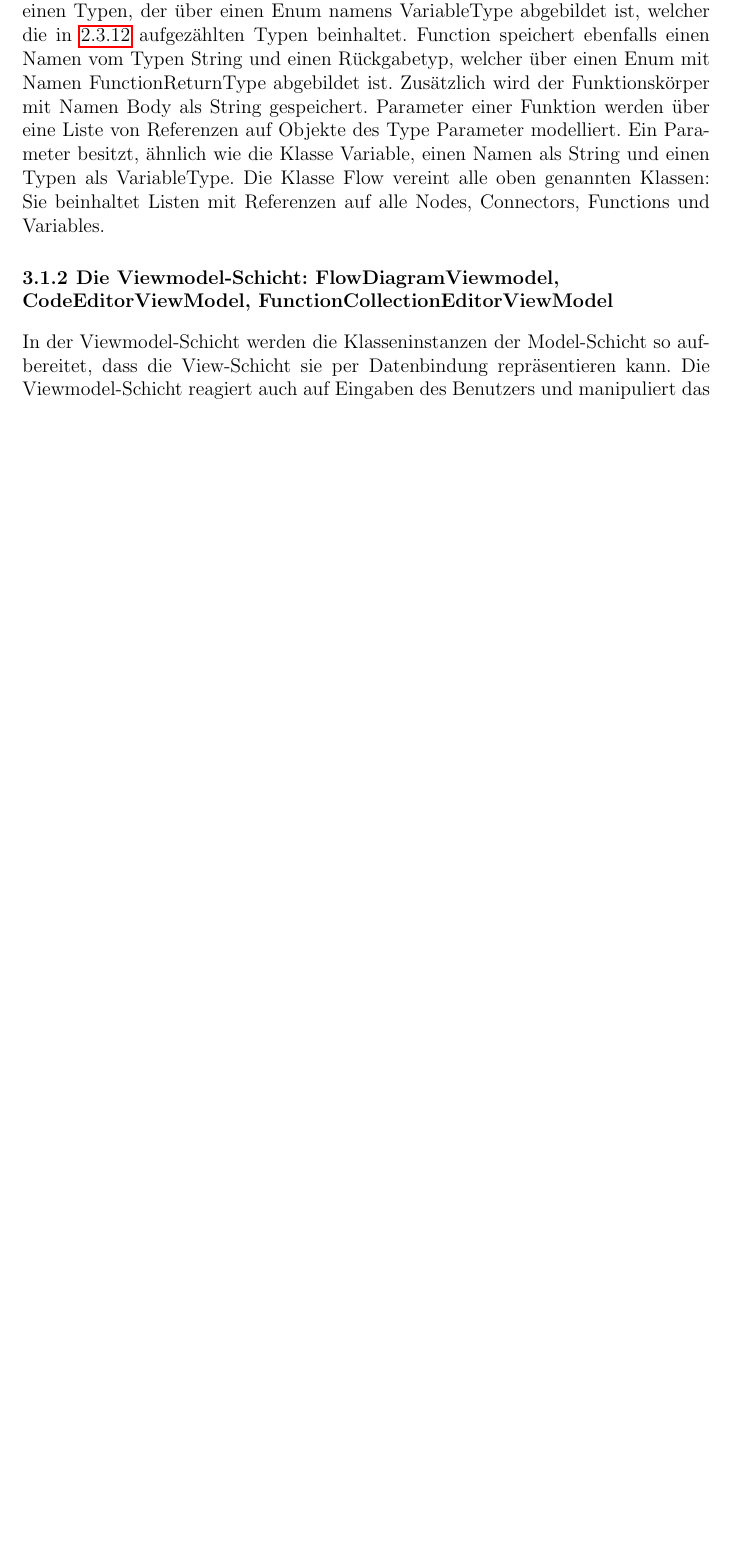
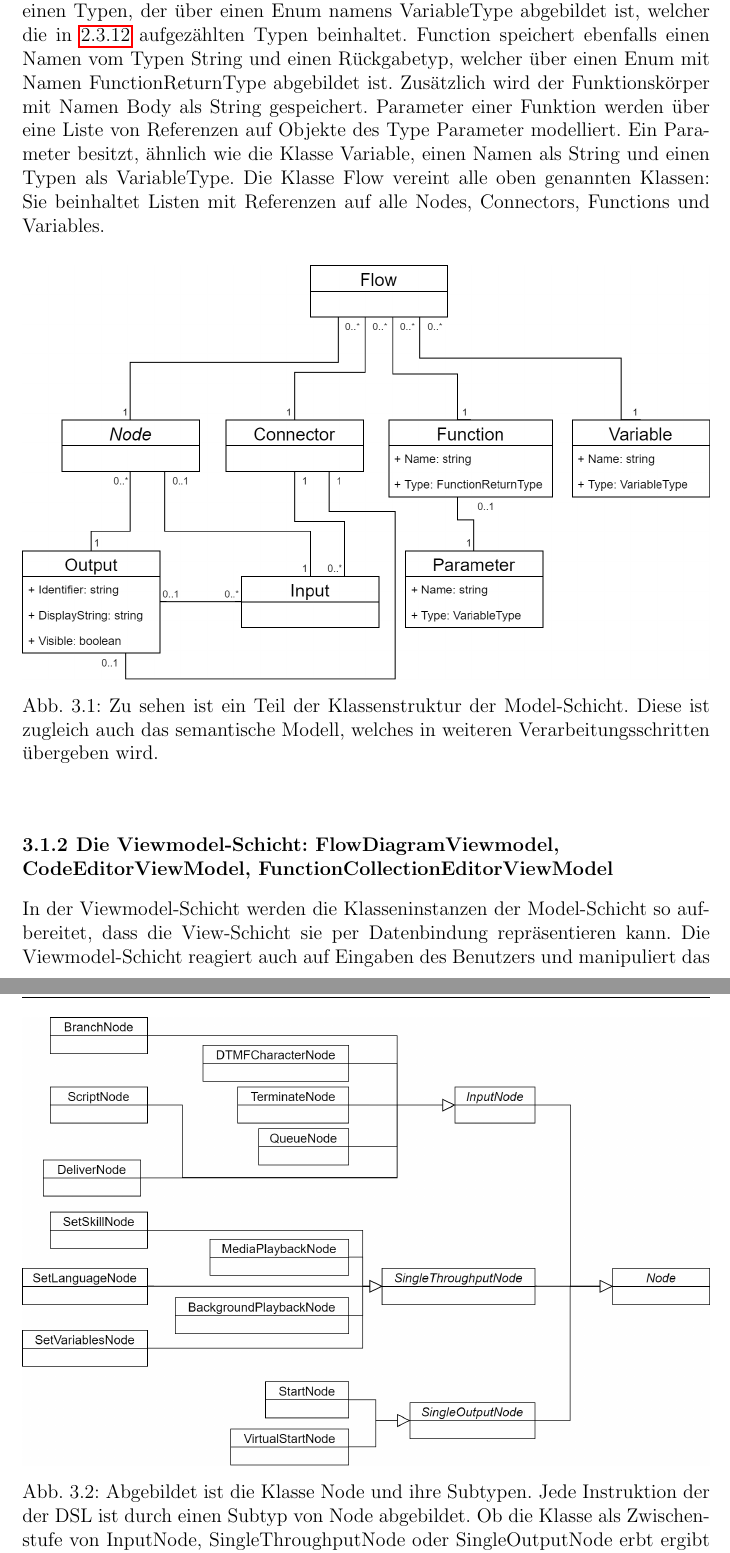
Before and after one commit to Hirnschwamm/MasterarbeitLatex, a LaTeX thesis (vorlage.tex, which reads chapters/Implementierung.tex): part of page 27 of 43 before the commit and two parts of pages 27 and 28 of 44 after it, the two joined at a grey line, cut so that both start at the same text, the shorter picture padded with empty space. Compiled offline with pdfLaTeX.

Commit message:
Added figures: Node Hierarchy, FlowClassStructure

```diff
--- a/chapters/Implementierung.tex
+++ b/chapters/Implementierung.tex
@@ -18,6 +18,20 @@ Instruktionen werden durch die abstrakte Klasse Node modelliert. Node besitzt ei
 Die Klasse Input ist simpel: Sie zeigt über eine Referenz vom Typen Node auf ihre besitzende Instruktion. Die Klasse Output hingegen besitzt einige mehrere Daten. Sie speichert den Bezeichner des Ausgangs als String, einen weiteren String namens DisplayString, welcher vom Benutzer editiert werden kann und auf der Benutzeroberfläche angezeigt wird, einen Boolean namens Visible, welcher bestimmt ob der Ausgang in dem Rechteck der beinhaltenden Instruktion angezeigt wird, und eine Referenz vom Typ Input auf einen Eingang, falls der Ausgang mit einem solchen verbunden sein sollte. Durch letztere Input-Referenz sind die Verbindungen im Konversationsrouting zwischen den Instruktionen implizit gegeben. Dennoch existiert eine weitere Klasse namens Connector, welche eine Verbindung explizit definiert. Sie besitzt Referenzen auf die Input- und die Output-Instanz, welche verbunden sind.
 \newline
 Benutzerdefinierte Variablen und Funktionen sind über eigene Klassen abgebildet: Variable und Function. Variable besitzen einen Namen vom Typen String und einen Typen, der über einen Enum namens VariableType abgebildet ist, welcher die in \ref{subsec:Variablen} aufgezählten Typen beinhaltet. Function speichert ebenfalls einen Namen vom Typen String und einen Rückgabetyp, welcher über einen Enum mit Namen FunctionReturnType abgebildet ist. Zusätzlich wird der Funktionskörper mit Namen Body als String gespeichert. Parameter einer Funktion werden über eine Liste von Referenzen auf Objekte des Type Parameter modelliert. Ein Parameter besitzt, ähnlich wie die Klasse Variable, einen Namen als String und einen Typen als VariableType. Die Klasse Flow vereint alle oben genannten Klassen: Sie beinhaltet Listen mit Referenzen auf alle Nodes, Connectors, Functions und Variables.
+
+\begin{figure} %[hbtp]
+	\centering
+		\includegraphics[width=\textwidth]{img/FlowClassStructure.png}
+	\caption[Klassenstruktur der Model-Schicht]{Zu sehen ist ein Teil der Klassenstruktur der Model-Schicht. Diese ist zugleich auch das semantische Modell, welches in weiteren Verarbeitungsschritten übergeben wird.}
+	\label{fig:UML:Model-Schicht}
+\end{figure}
+
+\begin{figure} %[hbtp]
+	\centering
+		\includegraphics[width=\textwidth]{img/NodeHierarchy.png}
+	\caption[Klassenhierarchie der Klasse Node]{Abgebildet ist die Klasse Node und ihre Subtypen. Jede Instruktion der der DSL ist durch einen Subtyp von Node abgebildet. Ob die Klasse als Zwischenstufe von InputNode, SingleThroughputNode oder SingleOutputNode erbt ergibt sich aus der Anzahl an Inputs und Outputs der Instruktion.}
+	\label{fig:UML:Model-Schicht}
+\end{figure}
 
 \subsection{Die Viewmodel-Schicht: FlowDiagramViewmodel, CodeEditorViewModel, FunctionCollectionEditorViewModel}
 \label{subsec:Die Viewmodel-Schicht}
```
Also changed, not shown: img/FlowClassStructure.png (added), img/NodeHierarchy.png (added), chapters/Implementierung.tex (3 more changed lines), 2 other files.
